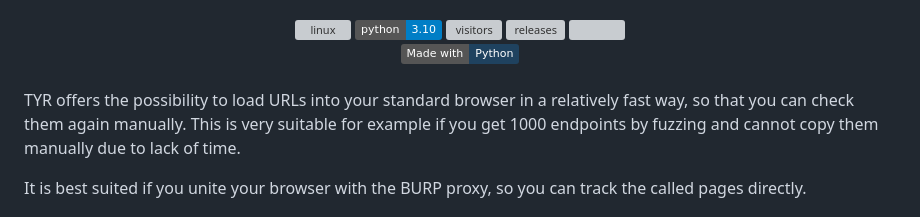
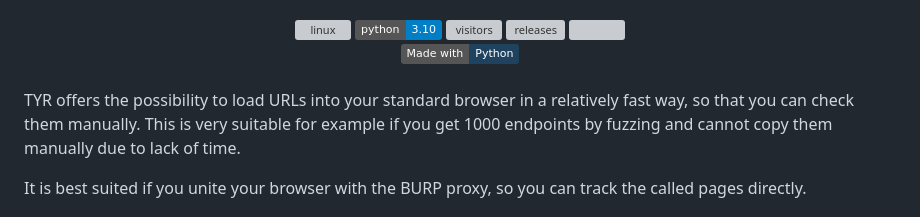
Before and after one commit to Jarl-Bjoern/Tyr, a Markdown page: README.md, the part around the change. Rendered like a GitHub page; badges without logos; grey boxes are pictures that could not be loaded.

```diff
--- a/README.md
+++ b/README.md
@@ -22,7 +22,7 @@
   </a>
 </div><br/>
 
-TYR offers the possibility to load URLs into your standard browser in a relatively fast way, so that you can check them again manually. This is very suitable for example if you get 1000 endpoints by fuzzing and cannot copy them manually due to lack of time.
+TYR offers the possibility to load URLs into your standard browser in a relatively fast way, so that you can check them manually. This is very suitable for example if you get 1000 endpoints by fuzzing and cannot copy them manually due to lack of time.
 
 It is best suited if you unite your browser with the BURP proxy, so you can track the called pages directly.<br />
 
```
